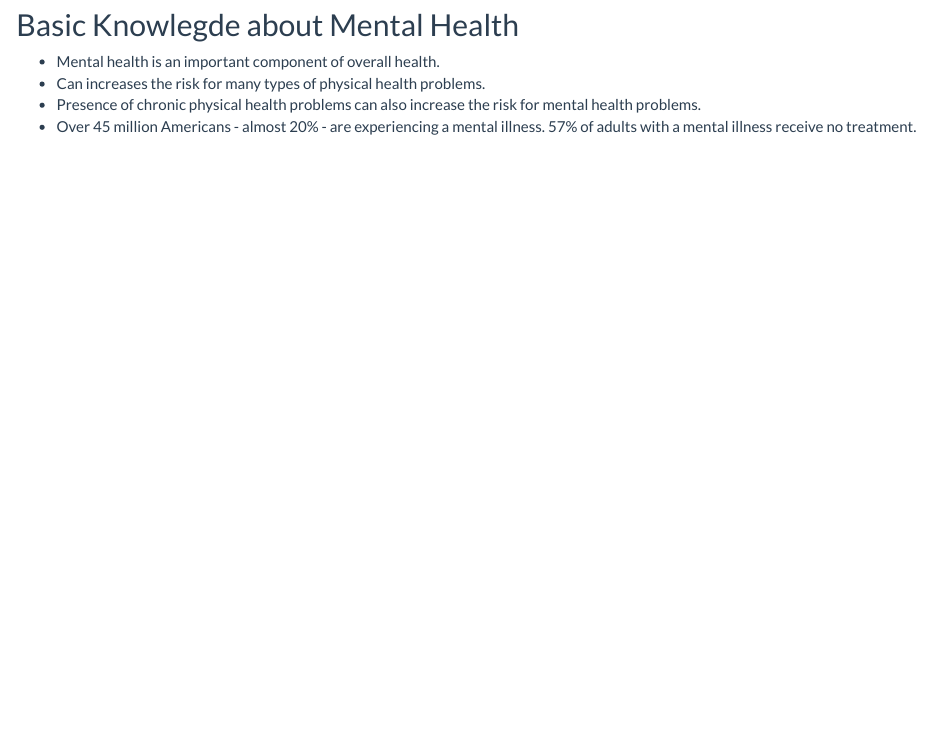
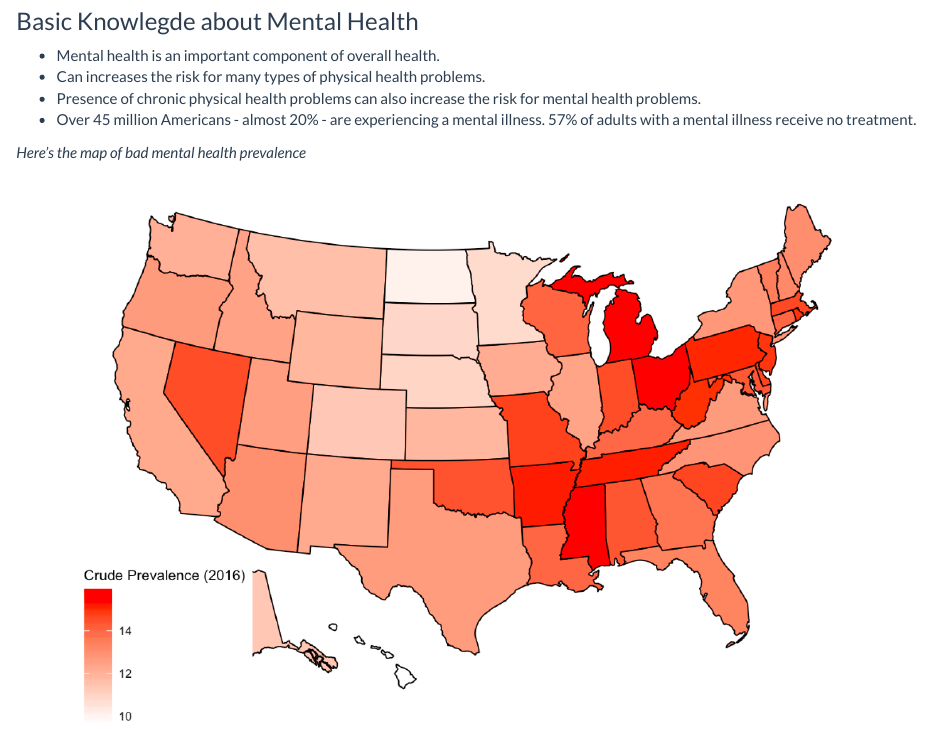
Before and after one commit to YucongJiang/p8105_final_project.github.io, an R Markdown document (project_report.Rmd): the page in a window 1100 px wide, from 230 px down before the commit and from 260 px down after it, so that both start at the same text. The pictures show the output file project_report.html that the author committed with the source, opened offline; library style sheets and scripts come from the installed R packages.

Commit message:
some changes in project report

```diff
--- a/project_report.Rmd
+++ b/project_report.Rmd
@@ -9,2 +9 @@ output: github_document
 
-## Basic Knowlegde about Mental Health
@@ -11,9 +12,12 @@ output: github_document
+### Basic Knowlegde about Mental Health
 
  - Mental health is an important component of overall health.
  - Can increases the risk for many types of physical health problems.
  - Presence of chronic physical health problems can also increase the risk for mental health problems.
  - Over 45 million Americans - almost 20% - are experiencing a mental illness. 57% of adults with a mental illness receive no treatment.
 
+*Here's the map of bad mental health prevalence*
 
+![](map.png)
 
 ##
```
Also changed, not shown: map.png (added), project_report.html, relation.html, relation_files/figure-html/heatmap-1.png, relation_files/figure-html/plotting-1.png, project_report.Rmd (4 more changed lines).
